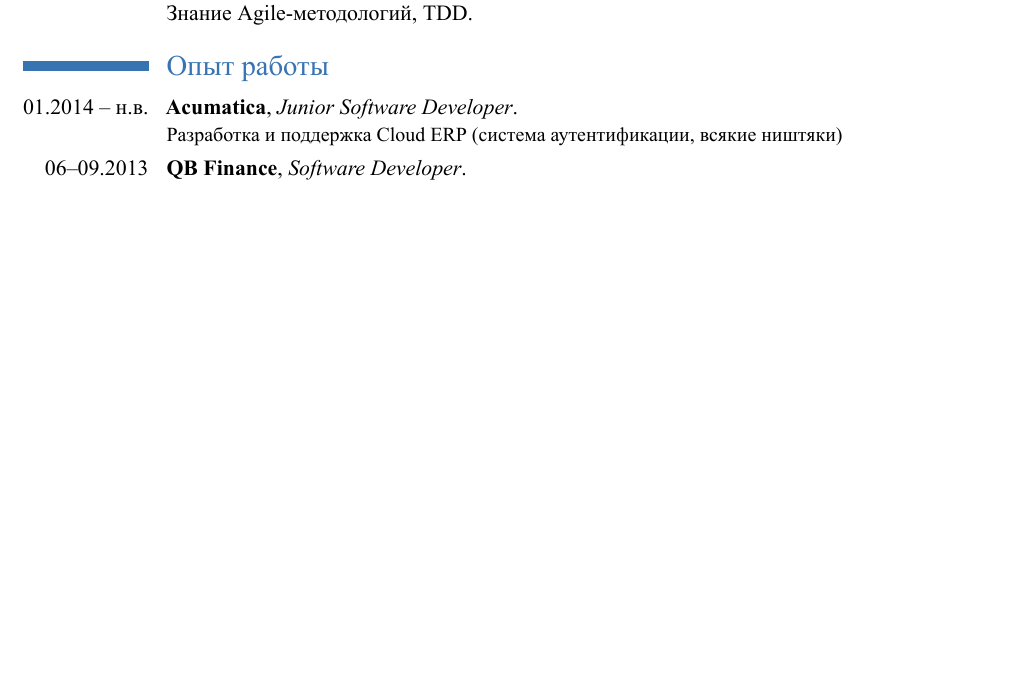
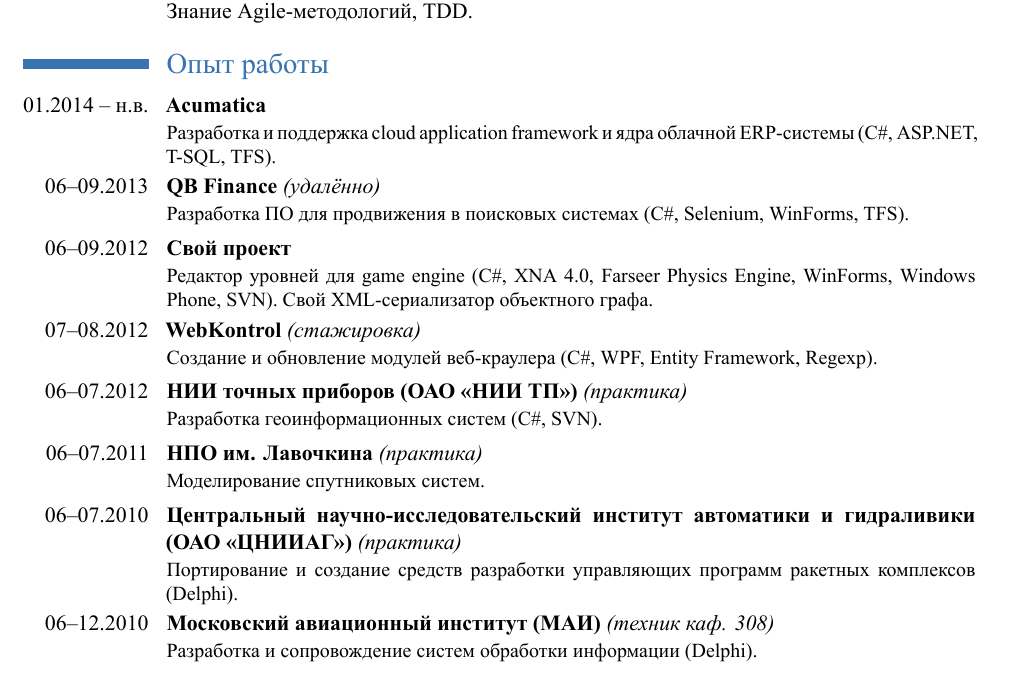
Before and after one commit to dropsonic/cv, a LaTeX CV (moderncv.tex): part of page 1 of 2, cut so that both start at the same text, the shorter picture padded with empty space. The pictures show the PDF file moderncv.pdf that the author committed with the source.

Commit message:
Expirience

```diff
--- a/moderncv.tex
+++ b/moderncv.tex
@@ -44,8 +44,14 @@
 \cvitem{}{Git, TFS, SVN, VS2010/2012/2013, ReSharper}
 \cvitem{}{Хороший уровень владения ООП, шаблонами проектирования, рефакторингом, UML. Знание Agile-методологий, TDD.}
 \section{Опыт работы}
-\cventry{01.2014~--~н.в.}{Junior Software Developer}{Acumatica}{}{}{Разработка и поддержка Cloud ERP (система аутентификации, всякие ништяки)}
-\cventry{06--09.2013}{Software Developer}{QB Finance}{}{}{}
+\cventry{01.2014~--~н.в.}{}{Acumatica}{}{}{Разработка и поддержка cloud application framework и ядра облачной ERP-системы (C\#, ASP.NET, T-SQL, TFS).}
+\cventry{06--09.2013}{удалённо}{QB Finance}{}{}{Разработка ПО для продвижения в поисковых системах (C\#, Selenium, WinForms, TFS).}
+\cventry{06--09.2012}{}{Свой проект}{}{}{Редактор уровней для game engine (C\#, XNA 4.0, Farseer Physics Engine, WinForms, Windows Phone, SVN). Свой XML-сериализатор объектного графа.}
+\cventry{07--08.2012}{стажировка}{WebKontrol}{}{}{Создание и обновление модулей веб-краулера (C\#, WPF, Entity Framework, Regexp).}
+\cventry{06--07.2012}{практика}{НИИ точных приборов (ОАО «НИИ ТП»)}{}{}{Разработка геоинформационных систем (C\#, SVN).}
+\cventry{06--07.2011}{практика}{НПО им. Лавочкина}{}{}{Моделирование спутниковых систем.}
+\cventry{06--07.2010}{практика}{Центральный научно-исследовательский институт автоматики и гидраливики (ОАО «ЦНИИАГ»)}{}{}{Портирование и создание средств разработки управляющих программ ракетных комплексов (Delphi).}
+\cventry{06--12.2010}{техник каф. 308}{Московский авиационный институт (МАИ)}{}{}{Разработка и сопровождение систем обработки информации (Delphi).}
 \clearpage
 
 %-----       letter       ---------------------------------------------------------
```
Also changed, not shown: moderncvstylemodernclassic.sty (+2 -2 lines), moderncv.pdf, 1 other file.
